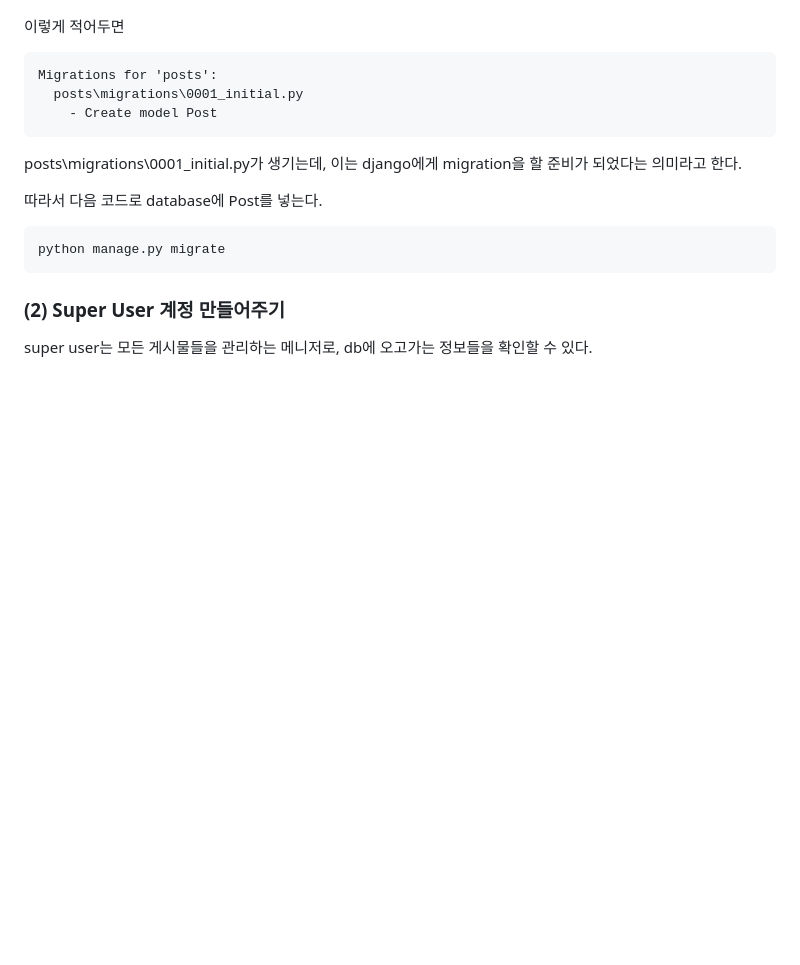
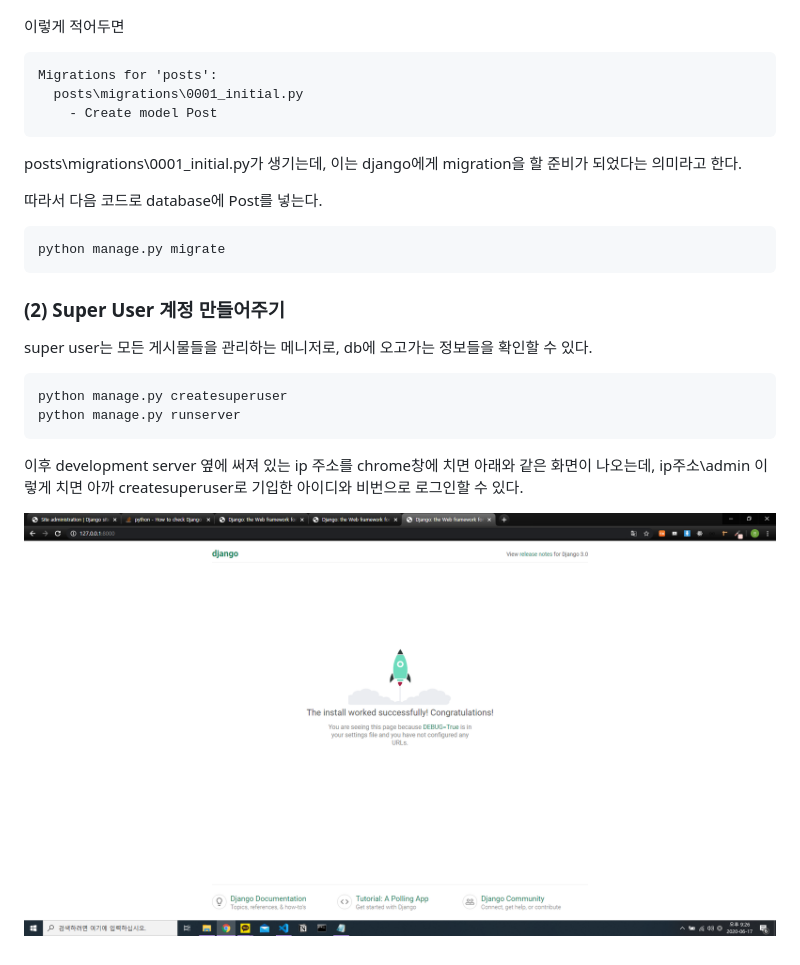
Before and after one commit to leejin21/toy_django, a Markdown page: readme.md, the part around the change. Rendered like a GitHub page; pictures changed too: 2020-06-17-21-27-41.png (added); blank space fills up the shorter version.

````diff
--- a/readme.md
+++ b/readme.md
@@ -133,3 +133,12 @@ python manage.py migrate
 ### (2) Super User 계정 만들어주기
 
 super user는 모든 게시물들을 관리하는 메니저로, db에 오고가는 정보들을 확인할 수 있다.
+
+```cmd
+python manage.py createsuperuser
+python manage.py runserver
+```
+
+이후 development server 옆에 써져 있는 ip 주소를 chrome창에 치면 아래와 같은 화면이 나오는데, ip주소\admin 이렇게 치면 아까 createsuperuser로 기입한 아이디와 비번으로 로그인할 수 있다.
+
+![](2020-06-17-21-27-41.png)
````
Also changed, not shown: 2020-06-17-21-26-46.png (added), 1 other file.
